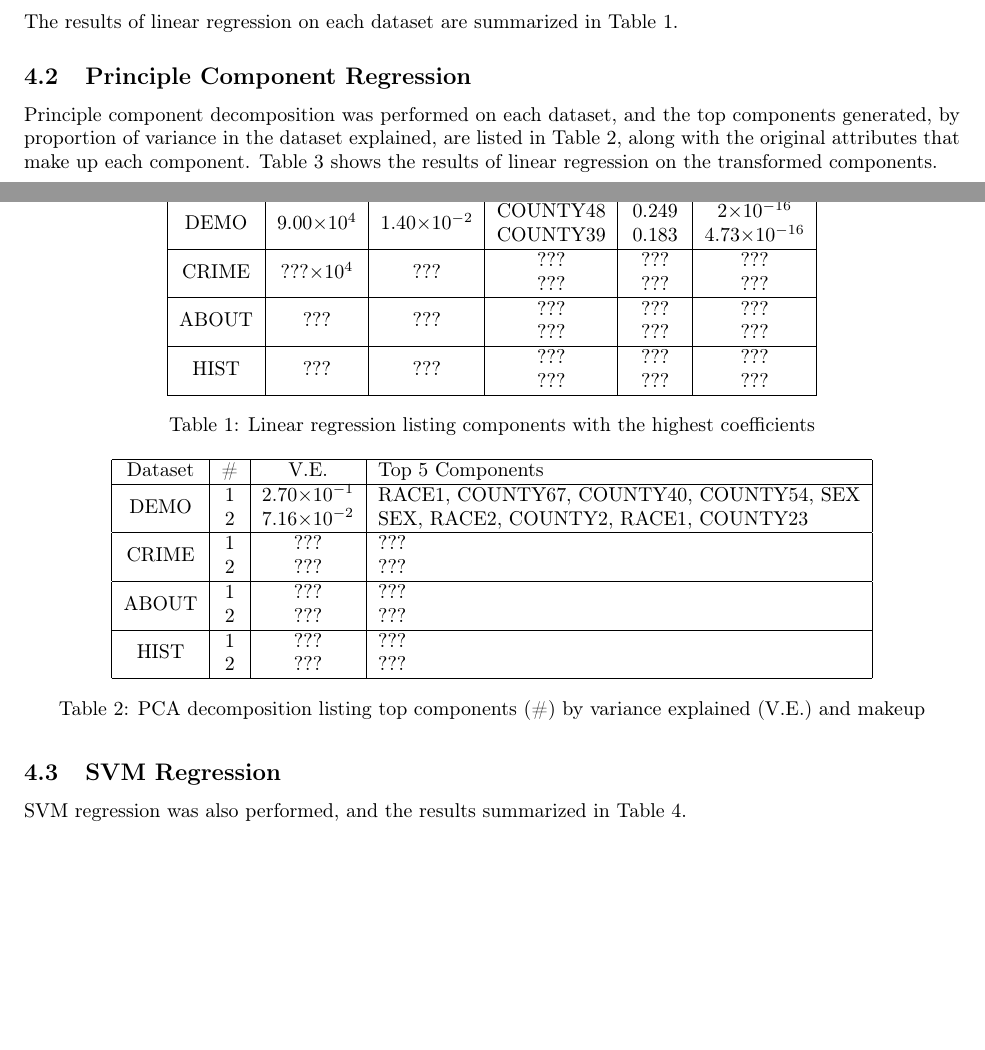
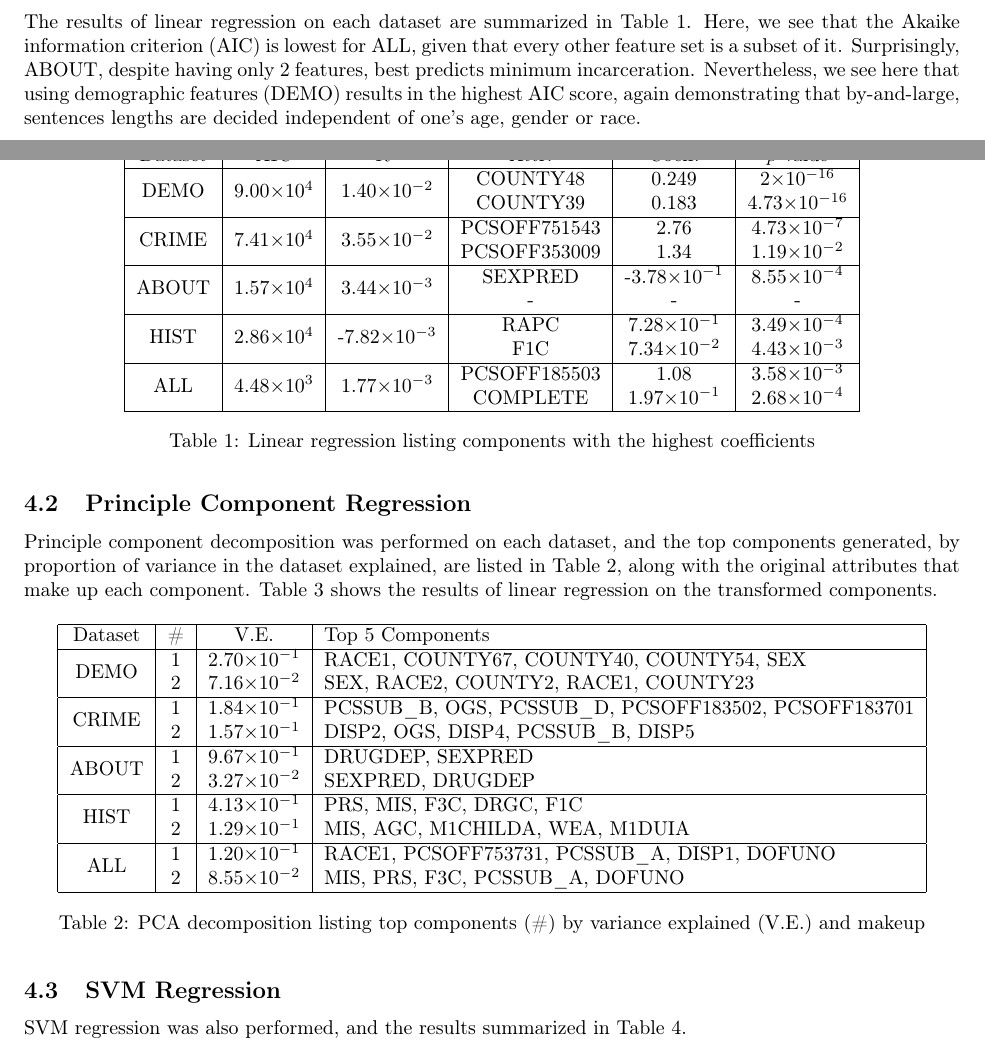
Before and after one commit to jcccf/cs4780_final, a LaTeX document (report.tex): two parts of pages 5 and 6 of 7, joined at a grey line, cut so that both start at the same text, the shorter picture padded with empty space. Compiled offline with pdfLaTeX.

Commit message:
Added Regression Results

```diff
--- a/report.tex
+++ b/report.tex
@@ -347,7 +347,7 @@ kNN (Tuned) & - & - & - & $\sim$ \\
 \section{Regression Analysis}
 
 \subsection{Linear Regression}
-The results of linear regression on each dataset are summarized in Table \ref{TableLinReg}.
+The results of linear regression on each dataset are summarized in Table \ref{TableLinReg}. Here, we see that the Akaike information criterion (AIC) is lowest for ALL, given that every other feature set is a subset of it. Surprisingly, ABOUT, despite having only 2 features, best predicts minimum incarceration. Nevertheless, we see here that using demographic features (DEMO) results in the highest AIC score, again demonstrating that by-and-large, sentences lengths are decided independent of one's age, gender or race.
 \begin{table}[h]
   \centering
   \begin{tabular}{|c|c|c|c|c|c|}
@@ -357,14 +357,17 @@ The results of linear regression on each dataset are summarized in Table \ref{Ta
   \multirow{2}{*}{DEMO} & \multirow{2}{*}{9.00\e{4}} & \multirow{2}{*}{1.40\e{-2}} & COUNTY48 & 0.249 & 2\e{-16} \\
   &&& COUNTY39 & 0.183 & 4.73\e{-16} \\
   \hline
-  \multirow{2}{*}{CRIME} & \multirow{2}{*}{???\e{4}} & \multirow{2}{*}{???} & ??? & ??? & ??? \\
-  &&& ??? & ??? & ??? \\
+  \multirow{2}{*}{CRIME} & \multirow{2}{*}{7.41\e{4}} & \multirow{2}{*}{3.55\e{-2}} & PCSOFF751543 & 2.76 & 4.73\e{-7} \\
+  &&& PCSOFF353009 & 1.34 & 1.19\e{-2} \\
   \hline
-  \multirow{2}{*}{ABOUT} & \multirow{2}{*}{???} & \multirow{2}{*}{???} & ??? & ??? & ??? \\
-  &&& ??? & ??? & ??? \\
+  \multirow{2}{*}{ABOUT} & \multirow{2}{*}{1.57\e{4}} & \multirow{2}{*}{3.44\e{-3}} & SEXPRED & -3.78\e{-1} & 8.55\e{-4} \\
+  &&& - & - & - \\
   \hline
-  \multirow{2}{*}{HIST} & \multirow{2}{*}{???} & \multirow{2}{*}{???} & ??? & ??? & ??? \\
-  &&& ??? & ??? & ??? \\
+  \multirow{2}{*}{HIST} & \multirow{2}{*}{2.86\e{4}} & \multirow{2}{*}{-7.82\e{-3}} & RAPC & 7.28\e{-1} & 3.49\e{-4} \\
+  &&& F1C & 7.34\e{-2} & 4.43\e{-3} \\
+  \hline
+  \multirow{2}{*}{ALL} & \multirow{2}{*}{4.48\e{3}} & \multirow{2}{*}{1.77\e{-3}} & PCSOFF185503 & 1.08 & 3.58\e{-3} \\
+  &&& COMPLETE & 1.97\e{-1} & 2.68\e{-4} \\
   \hline
   \end{tabular}
   \caption{Linear regression listing components with the highest coefficients}
@@ -384,14 +387,17 @@ Principle component decomposition was performed on each dataset, and the top com
   \multirow{2}{*}{DEMO} & 1 & 2.70\e{-1} & RACE1, COUNTY67, COUNTY40, COUNTY54, SEX \\
   & 2 & 7.16\e{-2} & SEX, RACE2, COUNTY2, RACE1, COUNTY23 \\
   \hline
-  \multirow{2}{*}{CRIME} & 1 & ??? & ??? \\
-  & 2 & ??? & ??? \\
+  \multirow{2}{*}{CRIME} & 1 & 1.84\e{-1} & PCSSUB\_B, OGS, PCSSUB\_D, PCSOFF183502, PCSOFF183701 \\
+  & 2 & 1.57\e{-1} & DISP2, OGS, DISP4, PCSSUB\_B, DISP5 \\
   \hline
-  \multirow{2}{*}{ABOUT} & 1 & ??? & ??? \\
-  & 2 & ??? & ??? \\
+  \multirow{2}{*}{ABOUT} & 1 & 9.67\e{-1} & DRUGDEP, SEXPRED \\
+  & 2 & 3.27\e{-2} & SEXPRED, DRUGDEP \\
   \hline
-  \multirow{2}{*}{HIST} & 1 & ??? & ??? \\
-  & 2 & ??? & ??? \\
+  \multirow{2}{*}{HIST} & 1 & 4.13\e{-1} & PRS, MIS, F3C, DRGC, F1C \\
+  & 2 & 1.29\e{-1} & MIS, AGC, M1CHILDA, WEA, M1DUIA  \\
+  \hline
+  \multirow{2}{*}{ALL} & 1 & 1.20\e{-1} & RACE1, PCSOFF753731, PCSSUB\_A, DISP1, DOFUNO \\
+  & 2 & 8.55\e{-2} & MIS, PRS, F3C, PCSSUB\_A, DOFUNO \\
   \hline
   \end{tabular}
   \caption{PCA decomposition listing top components (\#) by variance explained (V.E.) and makeup}
```
Also changed, not shown: report.tex (17 more changed lines).
